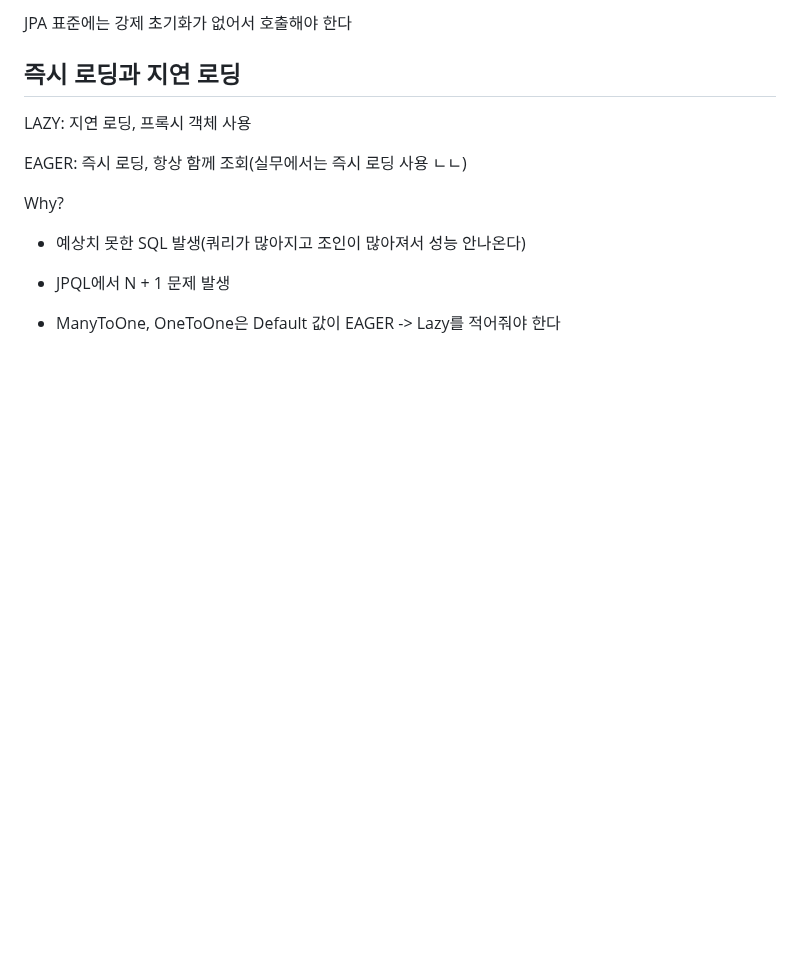
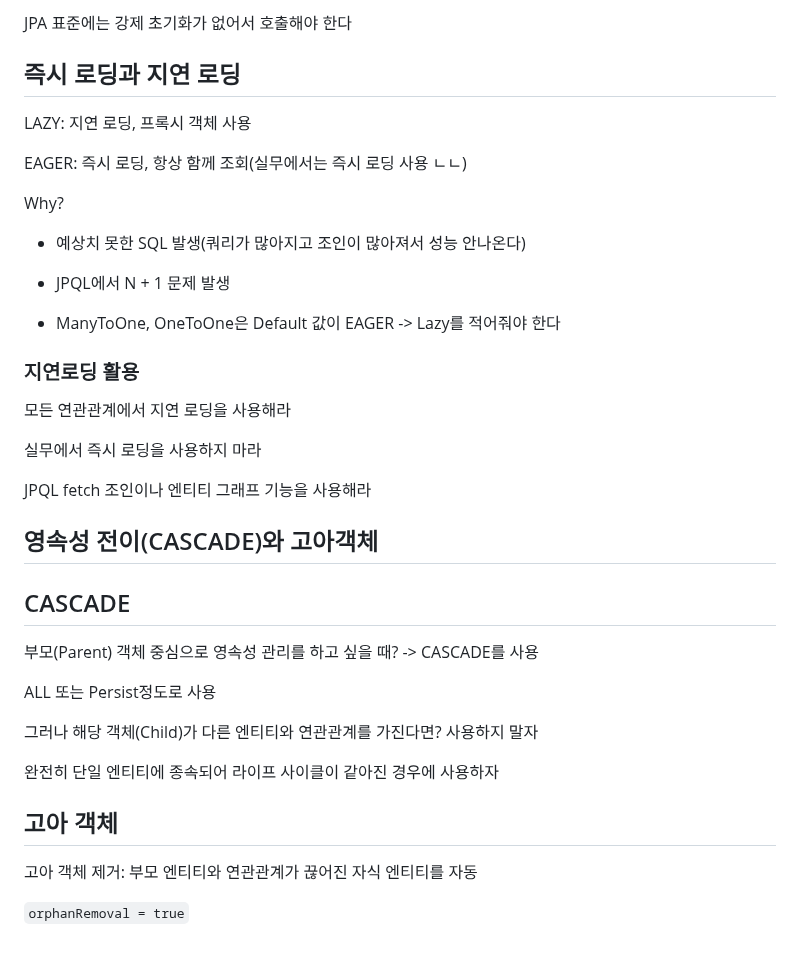
Before and after one commit to Montag-Yuseop/TIL, a Markdown page: 자바 ORM 표준 JPA 프로그래밍 - 기본편/학습.md, the part around the change. Drawn GitHub-style; blank space fills up the shorter version.

Commit message:
:zap: feat: 고아객체

````diff
--- a/자바 ORM 표준 JPA 프로그래밍 - 기본편/학습.md
+++ b/자바 ORM 표준 JPA 프로그래밍 - 기본편/학습.md
@@ -422,3 +422,29 @@ Why?
 - JPQL에서 N + 1 문제 발생
 
 - ManyToOne, OneToOne은 Default 값이 EAGER -> Lazy를 적어줘야 한다
+
+### 지연로딩 활용
+
+모든 연관관계에서 지연 로딩을 사용해라
+
+실무에서 즉시 로딩을 사용하지 마라
+
+JPQL fetch 조인이나 엔티티 그래프 기능을 사용해라
+
+## 영속성 전이(CASCADE)와 고아객체
+
+## CASCADE
+
+부모(Parent) 객체 중심으로 영속성 관리를 하고 싶을 때? -> CASCADE를 사용
+
+ALL 또는 Persist정도로 사용
+
+그러나 해당 객체(Child)가 다른 엔티티와 연관관계를 가진다면? 사용하지 말자
+
+완전히 단일 엔티티에 종속되어 라이프 사이클이 같아진 경우에 사용하자
+
+## 고아 객체
+
+고아 객체 제거: 부모 엔티티와 연관관계가 끊어진 자식 엔티티를 자동
+
+```orphanRemoval = true```
````
